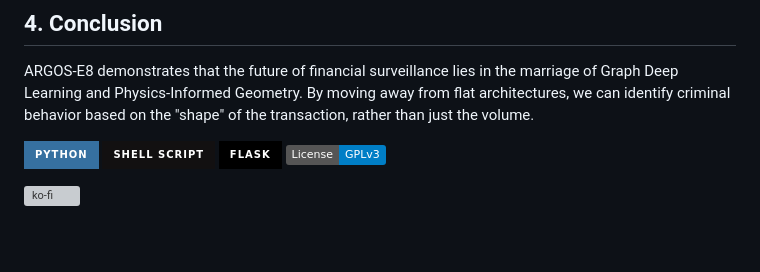
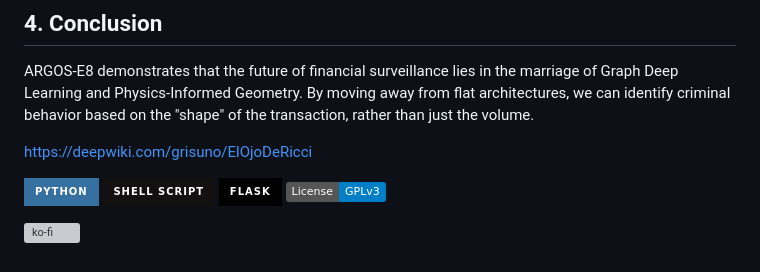
Before and after one commit to grisuno/ElOjoDeRicci, a Markdown page: README.md, the part around the change. GitHub-like rendering; badges without logos; blank space fills up the shorter version; grey boxes are pictures that could not be loaded.

```diff
--- a/README.md
+++ b/README.md
@@ -51,6 +51,9 @@ The significant jump in AUPRC (+16.4% over GCN) suggests that the "exotic" compo
 ARGOS-E8 demonstrates that the future of financial surveillance lies in the marriage of Graph Deep Learning and Physics-Informed Geometry. By moving away from flat architectures, we can identify criminal behavior based on the "shape" of the transaction, rather than just the volume.
 
 
+[https://deepwiki.com/grisuno/ElOjoDeRicci](https://deepwiki.com/grisuno/ElOjoDeRicci)
+
+
 ![Python](https://img.shields.io/badge/python-3670A0?style=for-the-badge&logo=python&logoColor=ffdd54) ![Shell Script](https://img.shields.io/badge/shell_script-%23121011.svg?style=for-the-badge&logo=gnu-bash&logoColor=white) ![Flask](https://img.shields.io/badge/flask-%23000.svg?style=for-the-badge&logo=flask&logoColor=white) [![License: GPL v3](https://img.shields.io/badge/License-GPLv3-blue.svg)](https://www.gnu.org/licenses/gpl-3.0)
 
 [![ko-fi](https://ko-fi.com/img/githubbutton_sm.svg)](https://ko-fi.com/Y8Y2Z73AV)
```
